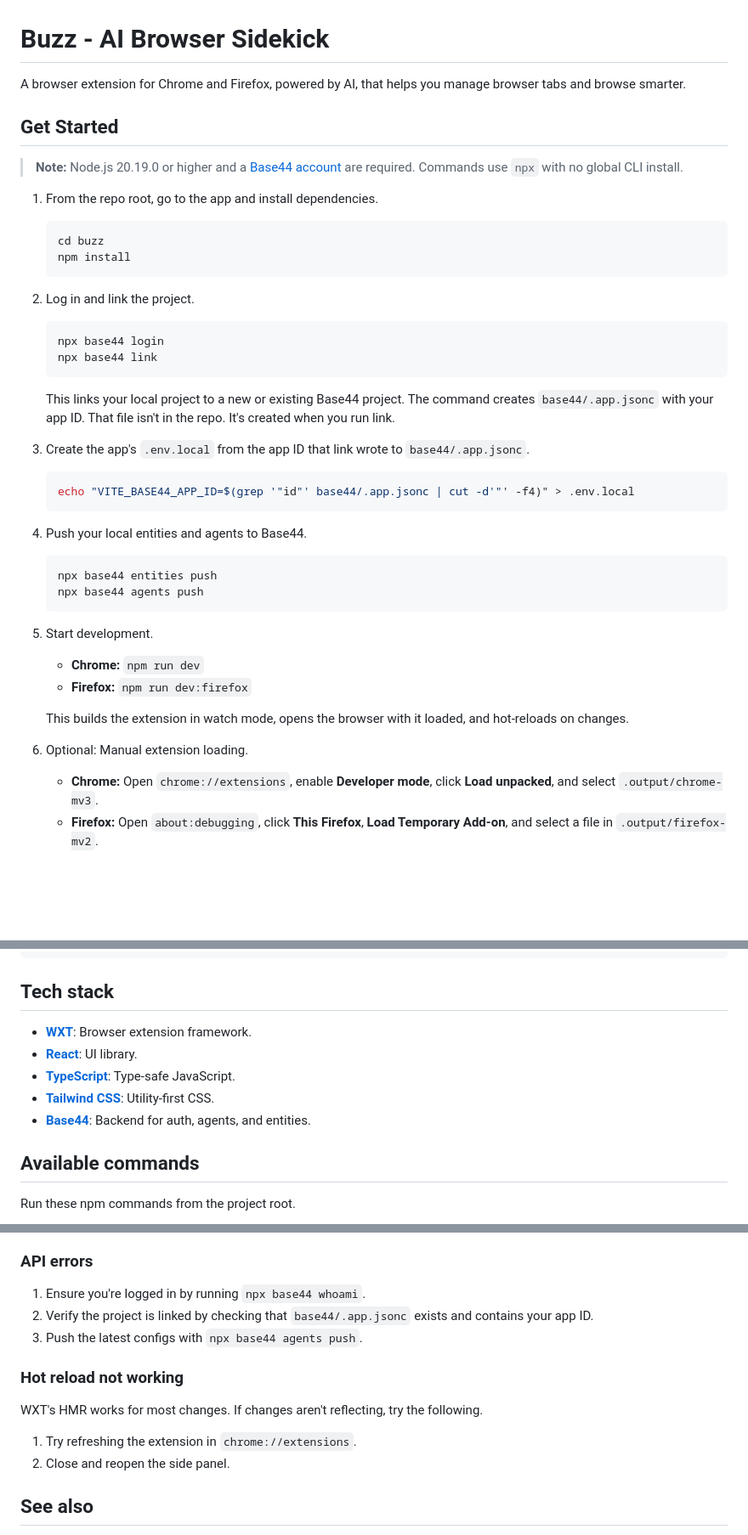
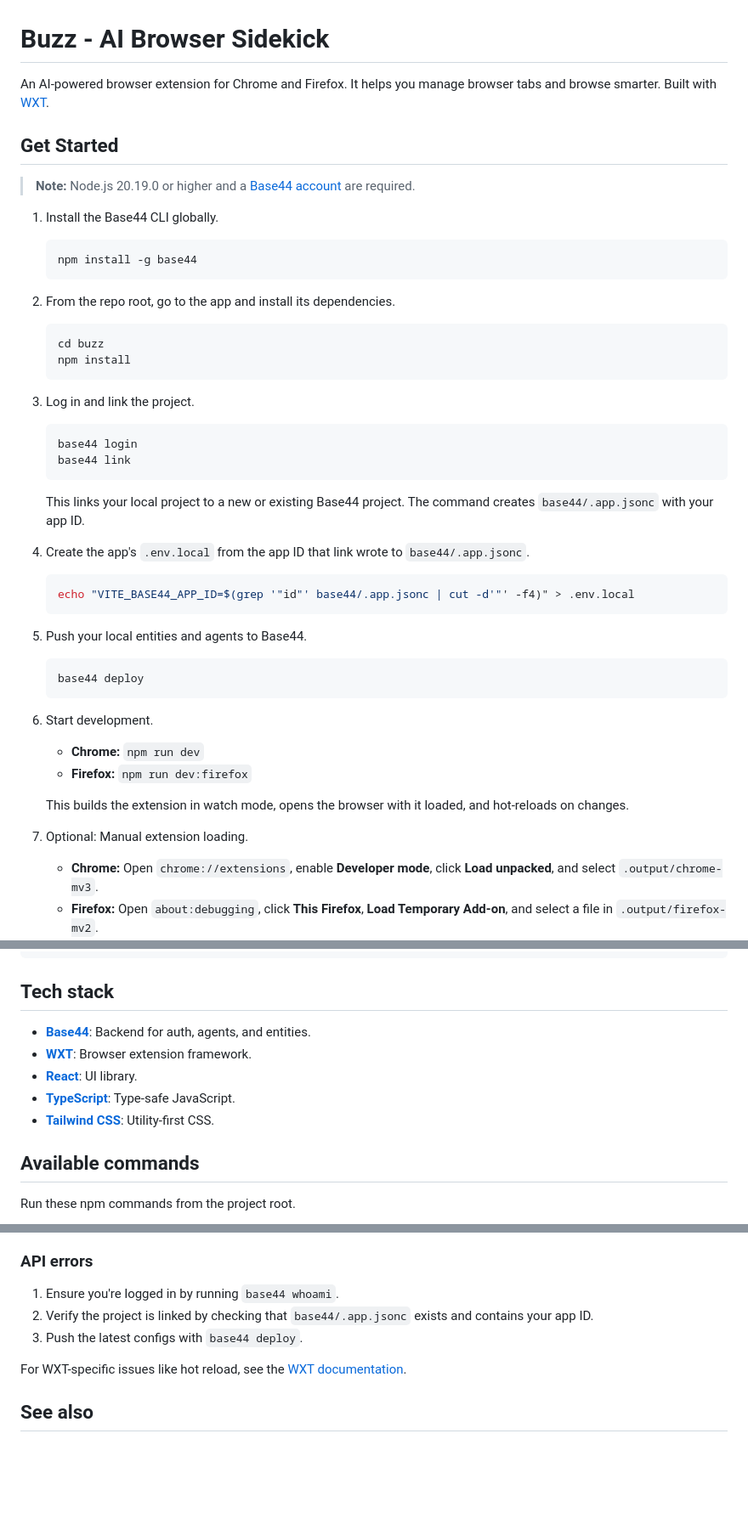
Before and after one commit to base44/apps-examples, a Markdown page: buzz/README.md, 3 parts joined by grey strips. Shown at 85% size. Rendered like a GitHub page; blank space fills up the shorter version.

````diff
--- a/buzz/README.md
+++ b/buzz/README.md
@@ -1,48 +1,53 @@
 # Buzz - AI Browser Sidekick
 
-A browser extension for Chrome and Firefox, powered by AI, that helps you manage browser tabs and browse smarter.
+An AI-powered browser extension for Chrome and Firefox. It helps you manage browser tabs and browse smarter. Built with [WXT](https://wxt.dev).
 
 ## Get Started
 
-> **Note:** Node.js 20.19.0 or higher and a [Base44 account](https://app.base44.com) are required. Commands use `npx` with no global CLI install.
+> **Note:** Node.js 20.19.0 or higher and a [Base44 account](https://app.base44.com) are required.
 
-1. From the repo root, go to the app and install dependencies.
+1. Install the Base44 CLI globally.
+
+   ```bash
+   npm install -g base44
+   ```
+
+2. From the repo root, go to the app and install its dependencies.
 
    ```bash
    cd buzz
    npm install
    ```
 
-2. Log in and link the project.
+3. Log in and link the project.
 
    ```bash
-   npx base44 login
-   npx base44 link
+   base44 login
+   base44 link
    ```
 
-   This links your local project to a new or existing Base44 project. The command creates `base44/.app.jsonc` with your app ID. That file isn't in the repo. It's created when you run link.
+   This links your local project to a new or existing Base44 project. The command creates `base44/.app.jsonc` with your app ID.
 
-3. Create the app's `.env.local` from the app ID that link wrote to `base44/.app.jsonc`.
+4. Create the app's `.env.local` from the app ID that link wrote to `base44/.app.jsonc`.
 
    ```bash
    echo "VITE_BASE44_APP_ID=$(grep '"id"' base44/.app.jsonc | cut -d'"' -f4)" > .env.local
    ```
 
-4. Push your local entities and agents to Base44.
+5. Push your local entities and agents to Base44.
 
    ```bash
-   npx base44 entities push
-   npx base44 agents push
+   base44 deploy
    ```
 
-5. Start development.
+6. Start development.
 
    - **Chrome:** `npm run dev`
    - **Firefox:** `npm run dev:firefox`
 
    This builds the extension in watch mode, opens the browser with it loaded, and hot-reloads on changes.
 
-6. Optional: Manual extension loading.
+7. Optional: Manual extension loading.
 
    - **Chrome:** Open `chrome://extensions`, enable **Developer mode**, click **Load unpacked**, and select `.output/chrome-mv3`.
    - **Firefox:** Open `about:debugging`, click **This Firefox**, **Load Temporary Add-on**, and select a file in `.output/firefox-mv2`.
@@ -112,11 +117,11 @@ buzz/
 
 ## Tech stack
 
+- **[Base44](https://base44.com)**: Backend for auth, agents, and entities.
 - **[WXT](https://wxt.dev)**: Browser extension framework.
 - **[React](https://react.dev)**: UI library.
 - **[TypeScript](https://www.typescriptlang.org)**: Type-safe JavaScript.
 - **[Tailwind CSS](https://tailwindcss.com)**: Utility-first CSS.
-- **[Base44](https://base44.com)**: Backend for auth, agents, and entities.
 
 ## Available commands
 
@@ -151,15 +156,11 @@ Possible issues and how to fix them.
 
 ### API errors
 
-1. Ensure you're logged in by running `npx base44 whoami`.
+1. Ensure you're logged in by running `base44 whoami`.
 2. Verify the project is linked by checking that `base44/.app.jsonc` exists and contains your app ID.
-3. Push the latest configs with `npx base44 agents push`.
+3. Push the latest configs with `base44 deploy`.
 
-### Hot reload not working
-
-WXT's HMR works for most changes. If changes aren't reflecting, try the following.
-1. Try refreshing the extension in `chrome://extensions`.
-2. Close and reopen the side panel.
+For WXT-specific issues like hot reload, see the [WXT documentation](https://wxt.dev).
 
 ## See also
 
````
Also changed, not shown: trellix/README.md (+24 -13 lines).
